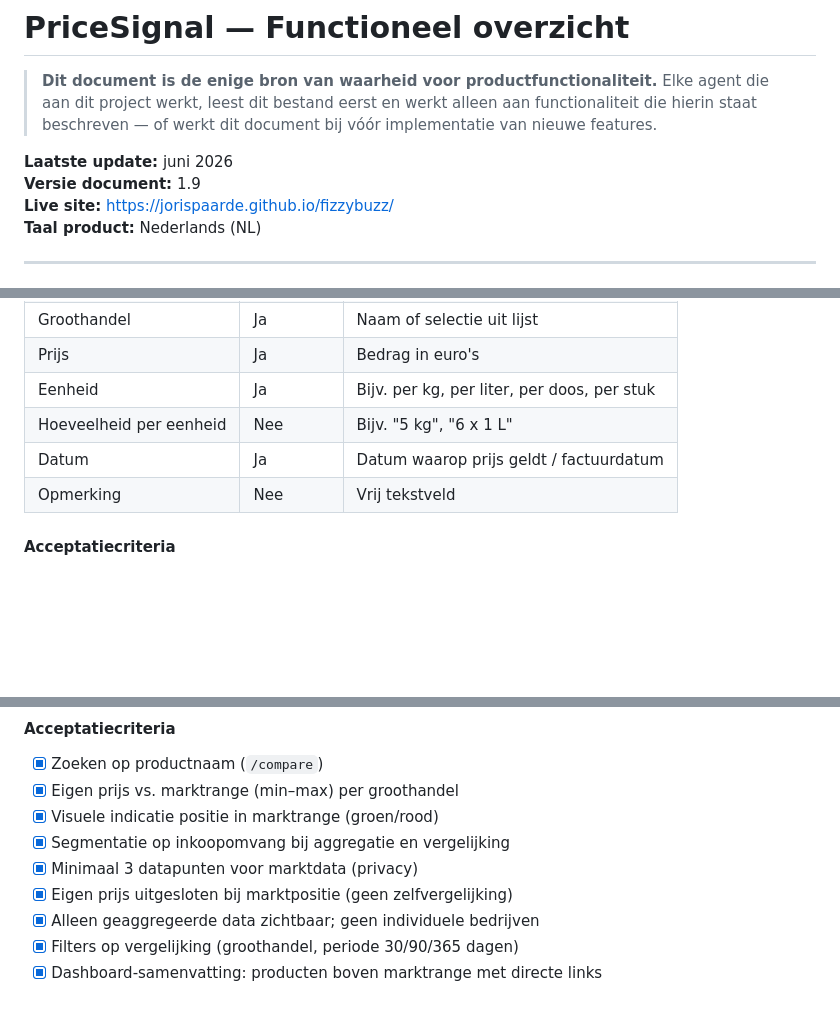
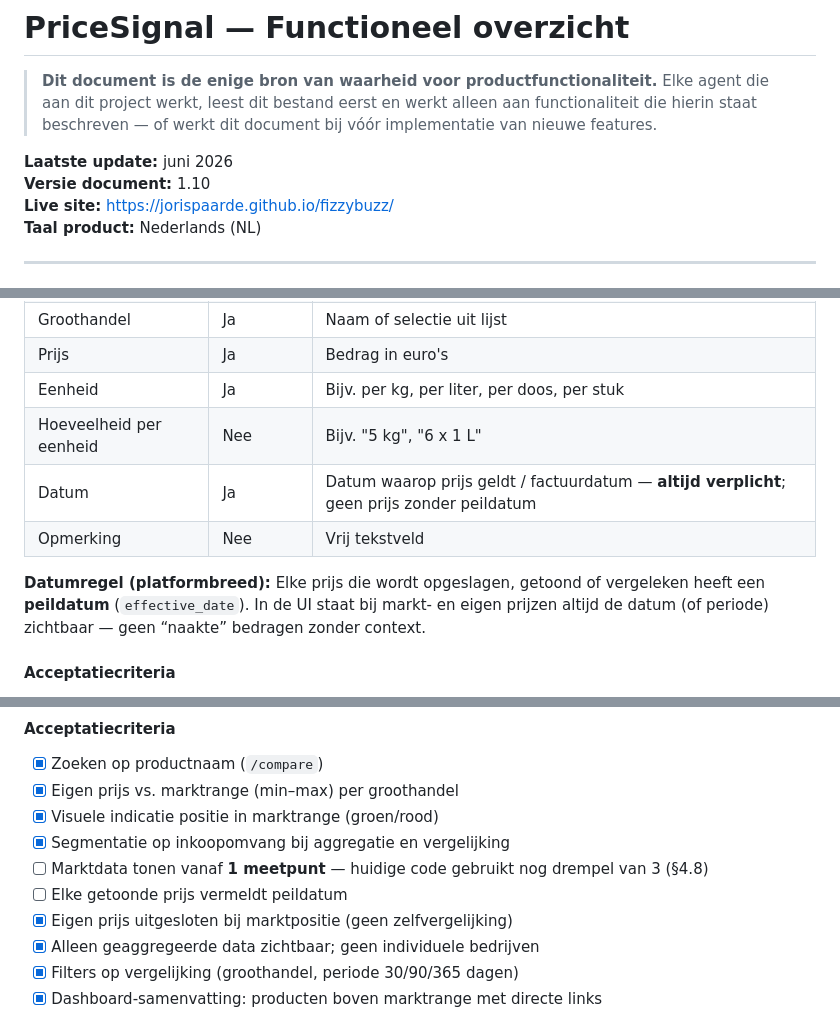
Before and after one commit to JorisPaarde/fizzybuzz, a Markdown page: FUNCTIONALITEIT.md, 3 parts joined by grey strips. Drawn GitHub-style; blank space fills up the shorter version.

```diff
--- a/FUNCTIONALITEIT.md
+++ b/FUNCTIONALITEIT.md
@@ -4,7 +4,7 @@
 > Elke agent die aan dit project werkt, leest dit bestand eerst en werkt alleen aan functionaliteit die hierin staat beschreven — of werkt dit document bij vóór implementatie van nieuwe features.
 
 **Laatste update:** juni 2026
-**Versie document:** 1.9
+**Versie document:** 1.10
 **Live site:** https://jorispaarde.github.io/fizzybuzz/
 **Taal product:** Nederlands (NL)
 
@@ -226,8 +226,10 @@ Lid ontvangt factuur-mail van groothandel
 | Prijs | Ja | Bedrag in euro's |
 | Eenheid | Ja | Bijv. per kg, per liter, per doos, per stuk |
 | Hoeveelheid per eenheid | Nee | Bijv. "5 kg", "6 x 1 L" |
-| Datum | Ja | Datum waarop prijs geldt / factuurdatum |
+| Datum | Ja | Datum waarop prijs geldt / factuurdatum — **altijd verplicht**; geen prijs zonder peildatum |
 | Opmerking | Nee | Vrij tekstveld |
+
+**Datumregel (platformbreed):** Elke prijs die wordt opgeslagen, getoond of vergeleken heeft een **peildatum** (`effective_date`). In de UI staat bij markt- en eigen prijzen altijd de datum (of periode) zichtbaar — geen “naakte” bedragen zonder context.
 
 #### Acceptatiecriteria
 
@@ -284,7 +287,8 @@ Lid ontvangt factuur-mail van groothandel
 - [x] Eigen prijs vs. marktrange (min–max) per groothandel
 - [x] Visuele indicatie positie in marktrange (groen/rood)
 - [x] Segmentatie op inkoopomvang bij aggregatie en vergelijking
-- [x] Minimaal 3 datapunten voor marktdata (privacy)
+- [ ] Marktdata tonen vanaf **1 meetpunt** — huidige code gebruikt nog drempel van 3 (§4.8)
+- [ ] Elke getoonde prijs vermeldt peildatum
 - [x] Eigen prijs uitgesloten bij marktpositie (geen zelfvergelijking)
 - [x] Alleen geaggregeerde data zichtbaar; geen individuele bedrijven
 - [x] Filters op vergelijking (groothandel, periode 30/90/365 dagen)
```
Also changed, not shown: other parts of FUNCTIONALITEIT.md (+22 -15 lines), docs/DATAMODEL.md (+4 -4 lines).
